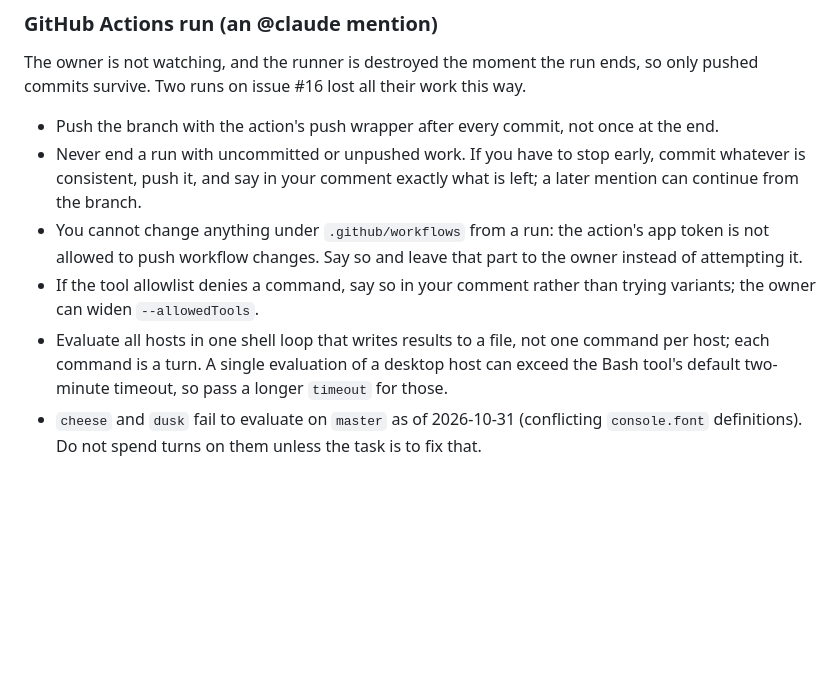
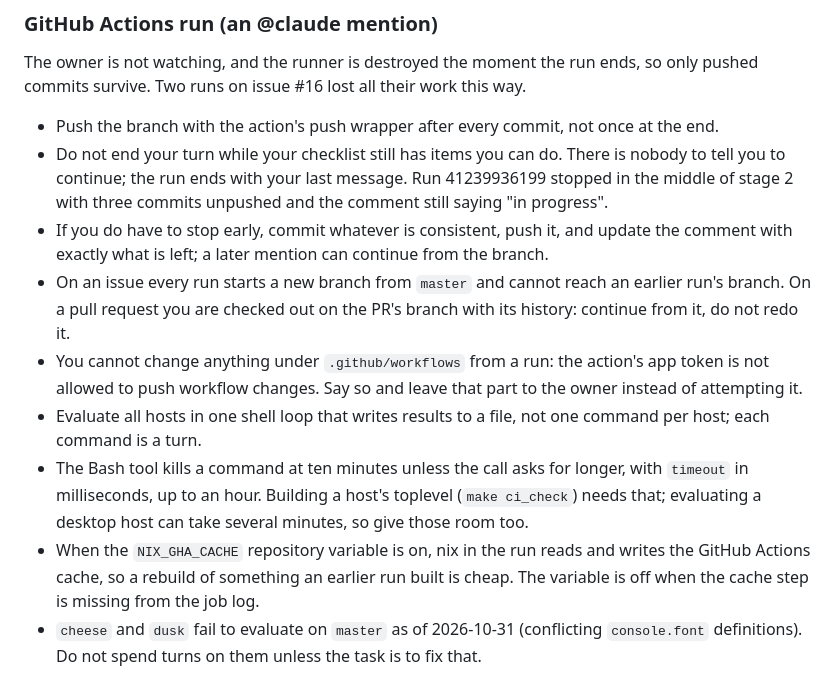
Before and after one commit to warmdarksea/nornpkgs, a Markdown page: CLAUDE.md, the part around the change. Rendered like a GitHub page; blank space fills up the shorter version.

Commit message:
claude.md: do not stop mid-checklist in the action; bash timeouts; cache
Run 41239936199 ended its turn with three commits unpushed and the
comment still saying in progress. Also: on a PR continue from the PR
branch, how to ask the Bash tool for longer than ten minutes, and that
NIX_GHA_CACHE makes rebuilds cheap. The allowlist bullet goes, there is
no allowlist any more.

Co-Authored-By: Claude Fable 5.1 <noreply@anthropic.com>

```diff
--- a/CLAUDE.md
+++ b/CLAUDE.md
@@ -74,18 +74,29 @@ work this way.
 
 * Push the branch with the action's push wrapper after every commit, not
   once at the end.
-* Never end a run with uncommitted or unpushed work. If you have to stop
-  early, commit whatever is consistent, push it, and say in your comment
-  exactly what is left; a later mention can continue from the branch.
+* Do not end your turn while your checklist still has items you can do.
+  There is nobody to tell you to continue; the run ends with your last
+  message. Run 41239936199 stopped in the middle of stage 2 with three
+  commits unpushed and the comment still saying "in progress".
+* If you do have to stop early, commit whatever is consistent, push it, and
+  update the comment with exactly what is left; a later mention can
+  continue from the branch.
+* On an issue every run starts a new branch from `master` and cannot reach
+  an earlier run's branch. On a pull request you are checked out on the
+  PR's branch with its history: continue from it, do not redo it.
 * You cannot change anything under `.github/workflows` from a run: the
   action's app token is not allowed to push workflow changes. Say so and
   leave that part to the owner instead of attempting it.
-* If the tool allowlist denies a command, say so in your comment rather
-  than trying variants; the owner can widen `--allowedTools`.
 * Evaluate all hosts in one shell loop that writes results to a file, not
-  one command per host; each command is a turn. A single evaluation of a
-  desktop host can exceed the Bash tool's default two-minute timeout, so
-  pass a longer `timeout` for those.
+  one command per host; each command is a turn.
+* The Bash tool kills a command at ten minutes unless the call asks for
+  longer, with `timeout` in milliseconds, up to an hour. Building a host's
+  toplevel (`make ci_check`) needs that; evaluating a desktop host can
+  take several minutes, so give those room too.
+* When the `NIX_GHA_CACHE` repository variable is on, nix in the run reads
+  and writes the GitHub Actions cache, so a rebuild of something an earlier
+  run built is cheap. The variable is off when the cache step is missing
+  from the job log.
 * `cheese` and `dusk` fail to evaluate on `master` as of 2026-10-31
   (conflicting `console.font` definitions). Do not spend turns on them
   unless the task is to fix that.
```
